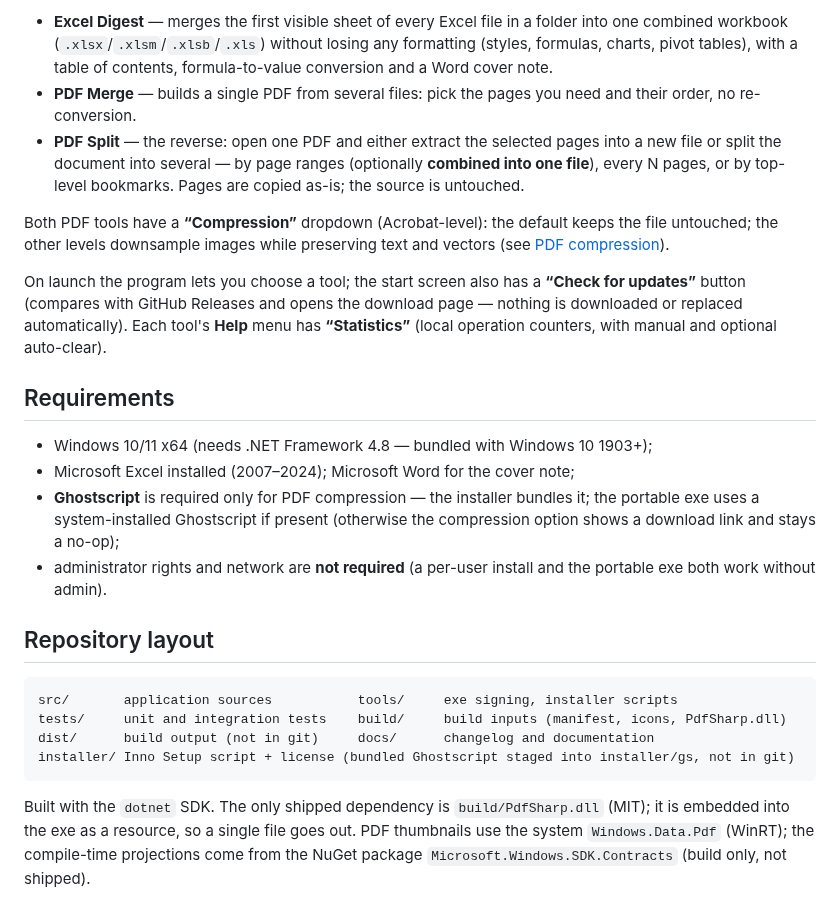
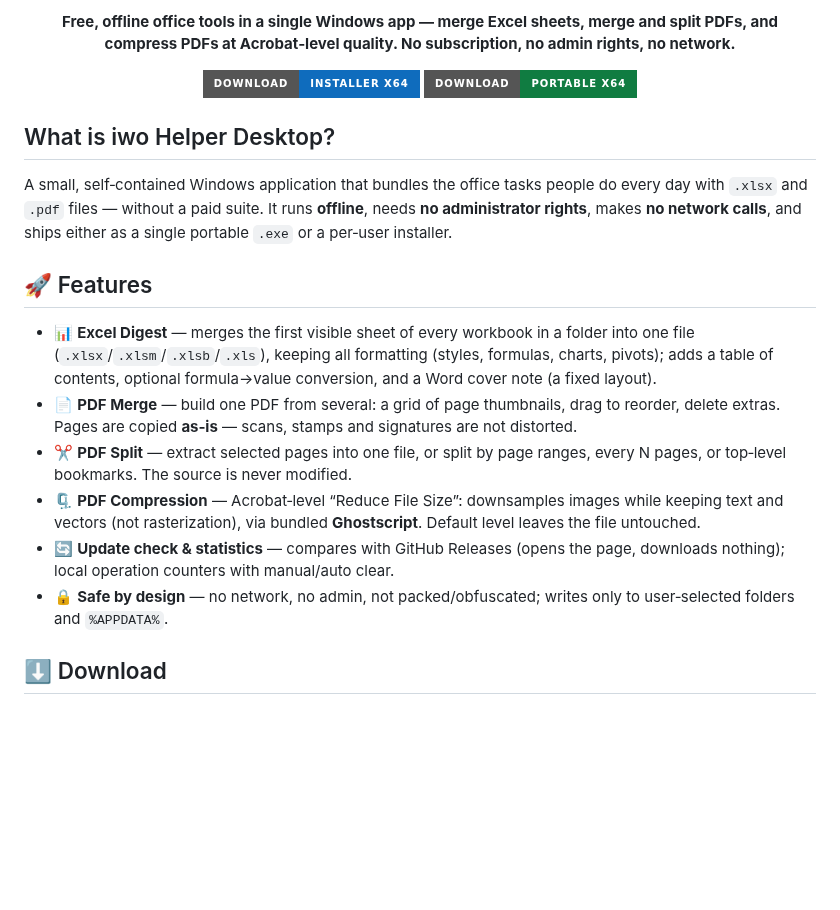
Before and after one commit to DedovMosol/iwoHelperDesktop, a Markdown page: README.md, the part around one of its changes. Drawn GitHub-style; badges without logos; blank space fills up the shorter version.

````diff
--- a/README.md
+++ b/README.md
@@ -8,46 +13,23 @@ A set of office tools in a single application:
 
-- **Excel Digest** — merges the first visible sheet of every Excel file in a folder
-  into one combined workbook (`.xlsx`/`.xlsm`/`.xlsb`/`.xls`) without losing any
-  formatting (styles, formulas, charts, pivot tables), with a table of contents,
-  formula-to-value conversion and a Word cover note.
-- **PDF Merge** — builds a single PDF from several files: pick the pages you need
-  and their order, no re-conversion.
-- **PDF Split** — the reverse: open one PDF and either extract the selected pages
-  into a new file or split the document into several — by page ranges (optionally
-  **combined into one file**), every N pages, or by top-level bookmarks. Pages are
-  copied as-is; the source is untouched.
+**Free, offline office tools in a single Windows app — merge Excel sheets, merge and split PDFs, and compress PDFs at Acrobat‑level quality. No subscription, no admin rights, no network.**
 
-Both PDF tools have a **“Compression”** dropdown (Acrobat-level): the default keeps
-the file untouched; the other levels downsample images while preserving text and
-vectors (see [PDF compression](#pdf-compression)).
+[![Installer](https://img.shields.io/badge/Download-Installer%20x64-0F6CBD?style=for-the-badge&logo=windows&logoColor=white)](https://github.com/DedovMosol/iwoHelperDesktop/releases/latest)
+[![Portable](https://img.shields.io/badge/Download-Portable%20x64-107C41?style=for-the-badge&logo=windows&logoColor=white)](https://github.com/DedovMosol/iwoHelperDesktop/releases/latest)
 
-On launch the program lets you choose a tool; the start screen also has a
-**“Check for updates”** button (compares with GitHub Releases and opens the download
-page — nothing is downloaded or replaced automatically). Each tool's **Help** menu has
-**“Statistics”** (local operation counters, with manual and optional auto-clear).
+</div>
 
-## Requirements
+## What is iwo Helper Desktop?
 
-- Windows 10/11 x64 (needs .NET Framework 4.8 — bundled with Windows 10 1903+);
-- Microsoft Excel installed (2007–2024); Microsoft Word for the cover note;
-- **Ghostscript** is required only for PDF compression — the installer bundles it;
-  the portable exe uses a system-installed Ghostscript if present (otherwise the
-  compression option shows a download link and stays a no-op);
-- administrator rights and network are **not required** (a per-user install and the
-  portable exe both work without admin).
+A small, self‑contained Windows application that bundles the office tasks people do every day with `.xlsx` and `.pdf` files — without a paid suite. It runs **offline**, needs **no administrator rights**, makes **no network calls**, and ships either as a single portable `.exe` or a per‑user installer.
 
-## Repository layout
+## 🚀 Features
 
-```
-src/       application sources           tools/     exe signing, installer scripts
-tests/     unit and integration tests    build/     build inputs (manifest, icons, PdfSharp.dll)
-dist/      build output (not in git)     docs/      changelog and documentation
-installer/ Inno Setup script + license (bundled Ghostscript staged into installer/gs, not in git)
-```
+- 📊 **Excel Digest** — merges the first visible sheet of every workbook in a folder into one file (`.xlsx`/`.xlsm`/`.xlsb`/`.xls`), keeping all formatting (styles, formulas, charts, pivots); adds a table of contents, optional formula→value conversion, and a Word cover note (a fixed layout).
+- 📄 **PDF Merge** — build one PDF from several: a grid of page thumbnails, drag to reorder, delete extras. Pages are copied **as‑is** — scans, stamps and signatures are not distorted.
+- ✂️ **PDF Split** — extract selected pages into one file, or split by page ranges, every N pages, or top‑level bookmarks. The source is never modified.
+- 🗜️ **PDF Compression** — Acrobat‑level “Reduce File Size”: downsamples images while keeping text and vectors (not rasterization), via bundled **Ghostscript**. Default level leaves the file untouched.
+- 🔄 **Update check & statistics** — compares with GitHub Releases (opens the page, downloads nothing); local operation counters with manual/auto clear.
+- 🔒 **Safe by design** — no network, no admin, not packed/obfuscated; writes only to user‑selected folders and `%APPDATA%`.
 
-Built with the `dotnet` SDK. The only shipped dependency is `build/PdfSharp.dll`
-(MIT); it is embedded into the exe as a resource, so a single file goes out.
-PDF thumbnails use the system `Windows.Data.Pdf` (WinRT); the compile-time
-projections come from the NuGet package `Microsoft.Windows.SDK.Contracts`
-(build only, not shipped).
+## ⬇️ Download
 
````
Also changed, not shown: other parts of README.md (+65 -221 lines), docs/screenshots/banner.png (added), 1 other file.
